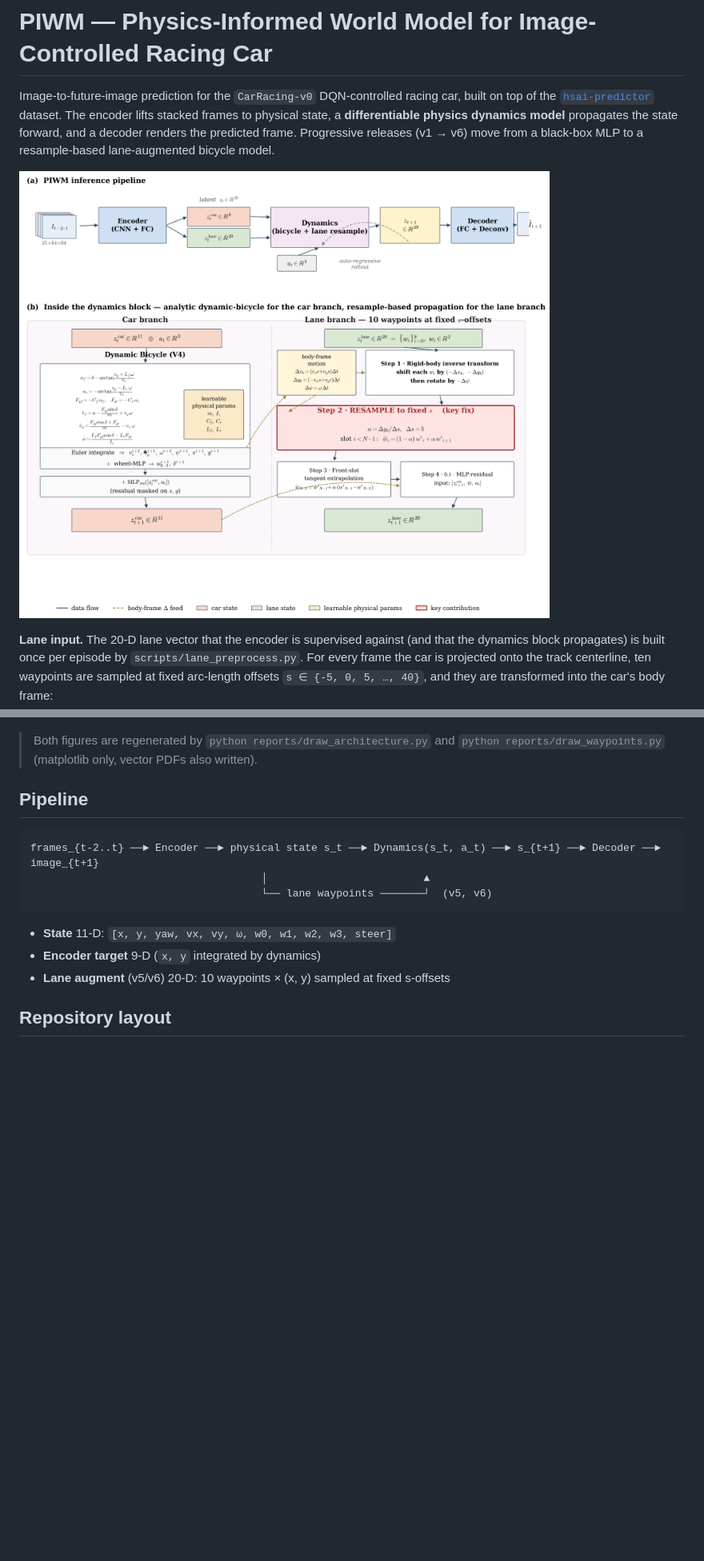
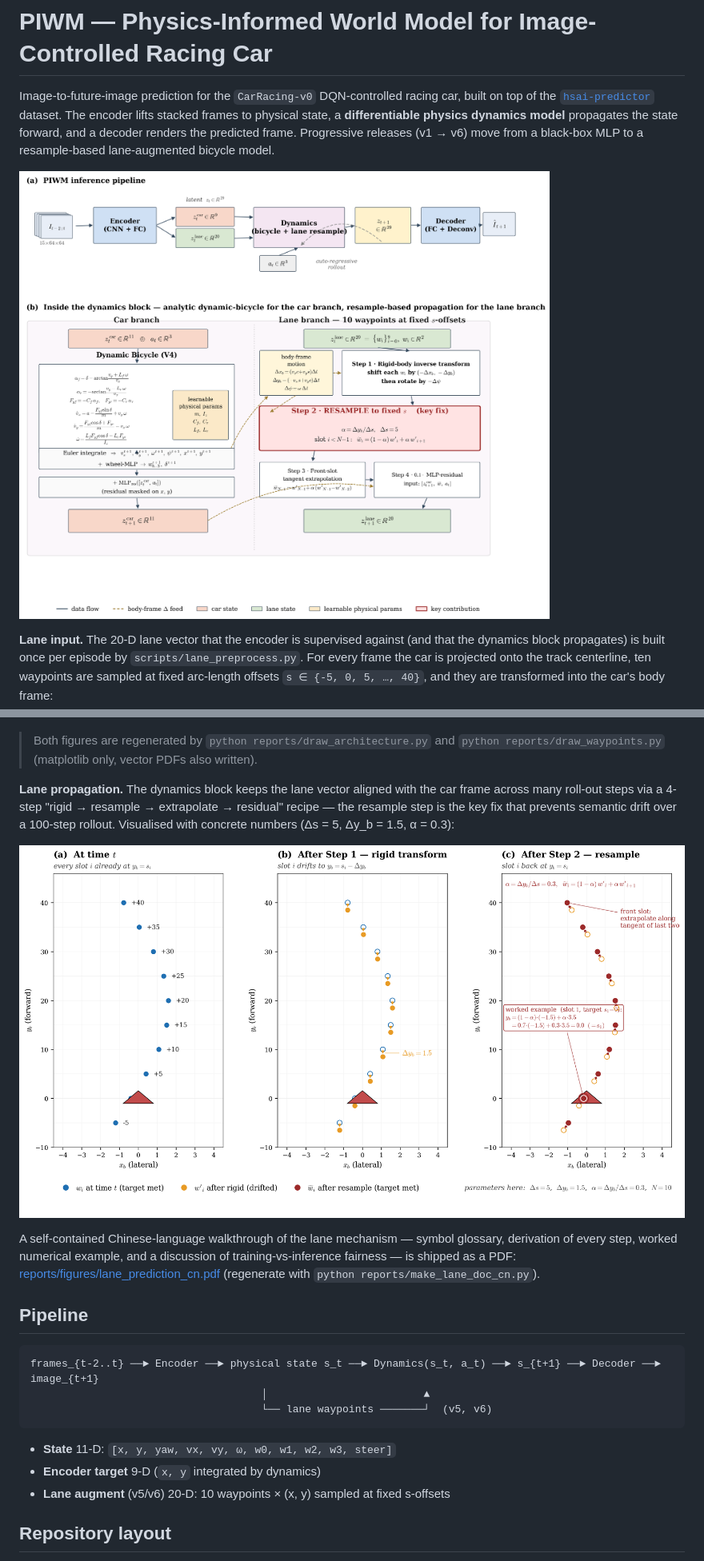
Before and after one commit to J3RRYWu/PIWM, a Markdown page: README.md, 2 parts joined by grey strips. Shown at 80% size. GitHub-like rendering; pictures changed too: reports/figures/architecture.png, reports/figures/lane_resample.png (added); blank space fills up the shorter version.

```diff
--- a/README.md
+++ b/README.md
@@ -9,6 +9,12 @@ Image-to-future-image prediction for the `CarRacing-v0` DQN-controlled racing ca
 ![Lane waypoint extraction](reports/figures/lane_waypoints.png)
 
 > Both figures are regenerated by `python reports/draw_architecture.py` and `python reports/draw_waypoints.py` (matplotlib only, vector PDFs also written).
+
+**Lane propagation.** The dynamics block keeps the lane vector aligned with the car frame across many roll-out steps via a 4-step "rigid → resample → extrapolate → residual" recipe — the resample step is the key fix that prevents semantic drift over a 100-step rollout. Visualised with concrete numbers (Δs = 5, Δy_b = 1.5, α = 0.3):
+
+![Resample step](reports/figures/lane_resample.png)
+
+A self-contained Chinese-language walkthrough of the lane mechanism — symbol glossary, derivation of every step, worked numerical example, and a discussion of training-vs-inference fairness — is shipped as a PDF: [reports/figures/lane_prediction_cn.pdf](reports/figures/lane_prediction_cn.pdf) (regenerate with `python reports/make_lane_doc_cn.py`).
 
 ## Pipeline
 
```
Also changed, not shown: 7 other files.
